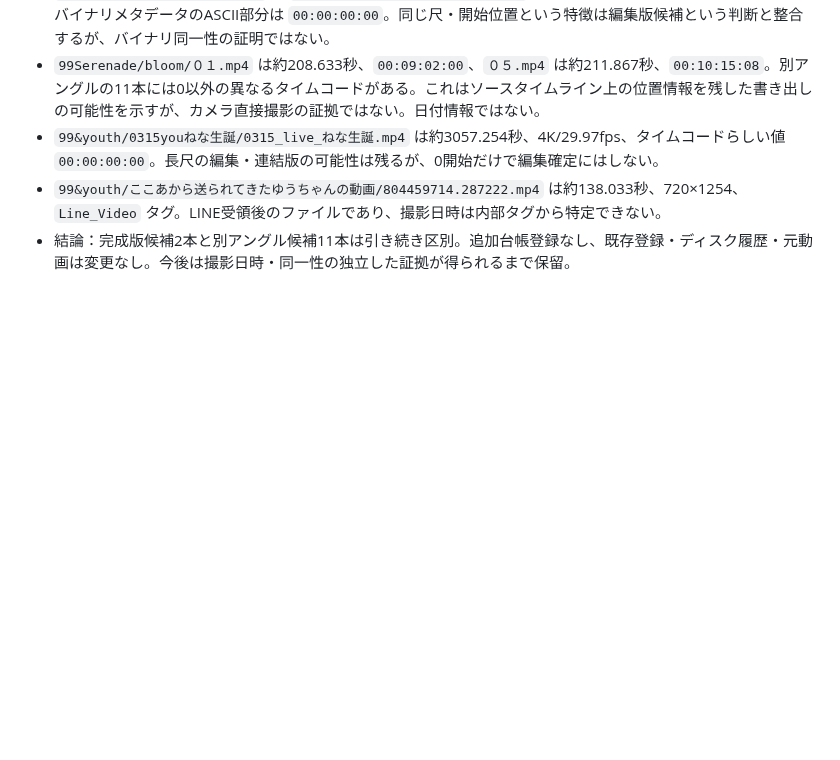
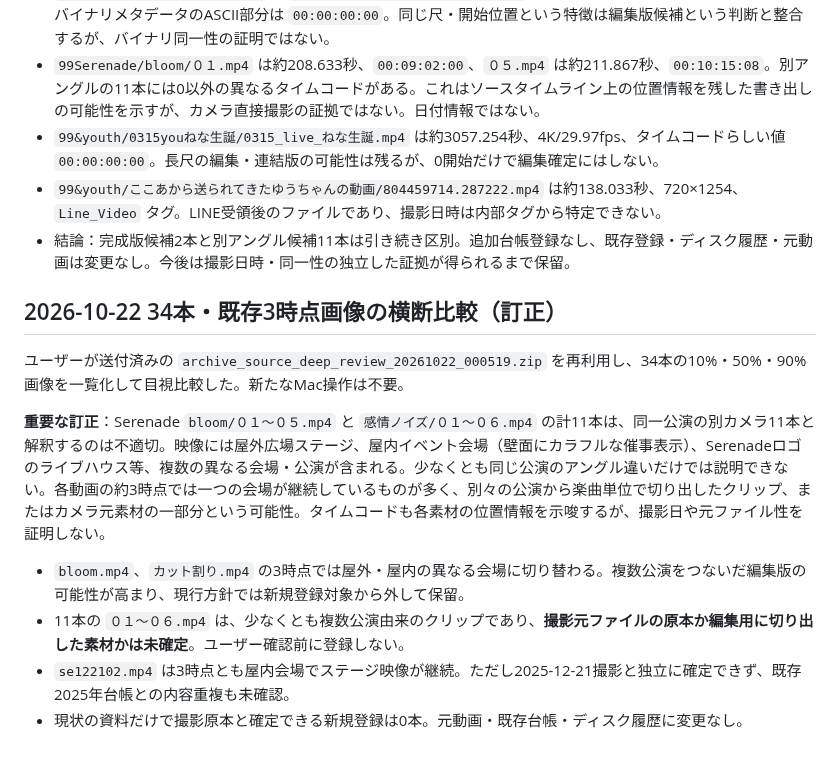
Before and after one commit to zinnbei1207/setsuna-video-archive, a Markdown page: docs/2026-review-queue.md, the part around the change. Drawn GitHub-style; blank space fills up the shorter version.

Commit message:
docs: correct multi-venue Serenade clip classification from frame comparison

```diff
--- a/docs/2026-review-queue.md
+++ b/docs/2026-review-queue.md
@@ -321,3 +321,14 @@ Macで取得済みの `archive_probe_fixed_20261022_021339.zip` の個別レポ
 - `99&youth/0315youねな生誕/0315_live_ねな生誕.mp4` は約3057.254秒、4K/29.97fps、タイムコードらしい値 `00:00:00:00`。長尺の編集・連結版の可能性は残るが、0開始だけで編集確定にはしない。
 - `99&youth/ここあから送られてきたゆうちゃんの動画/804459714.287222.mp4` は約138.033秒、720×1254、`Line_Video` タグ。LINE受領後のファイルであり、撮影日時は内部タグから特定できない。
 - 結論：完成版候補2本と別アングル候補11本は引き続き区別。追加台帳登録なし、既存登録・ディスク履歴・元動画は変更なし。今後は撮影日時・同一性の独立した証拠が得られるまで保留。
+
+## 2026-10-22 34本・既存3時点画像の横断比較（訂正）
+
+ユーザーが送付済みの `archive_source_deep_review_20261022_000519.zip` を再利用し、34本の10%・50%・90%画像を一覧化して目視比較した。新たなMac操作は不要。
+
+**重要な訂正**：Serenade `bloom/０１〜０５.mp4` と `感情ノイズ/０１〜０６.mp4` の計11本は、同一公演の別カメラ11本と解釈するのは不適切。映像には屋外広場ステージ、屋内イベント会場（壁面にカラフルな催事表示）、Serenadeロゴのライブハウス等、複数の異なる会場・公演が含まれる。少なくとも同じ公演のアングル違いだけでは説明できない。各動画の約3時点では一つの会場が継続しているものが多く、別々の公演から楽曲単位で切り出したクリップ、またはカメラ元素材の一部分という可能性。タイムコードも各素材の位置情報を示唆するが、撮影日や元ファイル性を証明しない。
+
+- `bloom.mp4`、`カット割り.mp4` の3時点では屋外・屋内の異なる会場に切り替わる。複数公演をつないだ編集版の可能性が高まり、現行方針では新規登録対象から外して保留。
+- 11本の `０１〜０６.mp4` は、少なくとも複数公演由来のクリップであり、**撮影元ファイルの原本か編集用に切り出した素材かは未確定**。ユーザー確認前に登録しない。
+- `se122102.mp4` は3時点とも屋内会場でステージ映像が継続。ただし2025-12-21撮影と独立に確定できず、既存2025年台帳との内容重複も未確認。
+- 現状の資料だけで撮影原本と確定できる新規登録は0本。元動画・既存台帳・ディスク履歴に変更なし。
```
